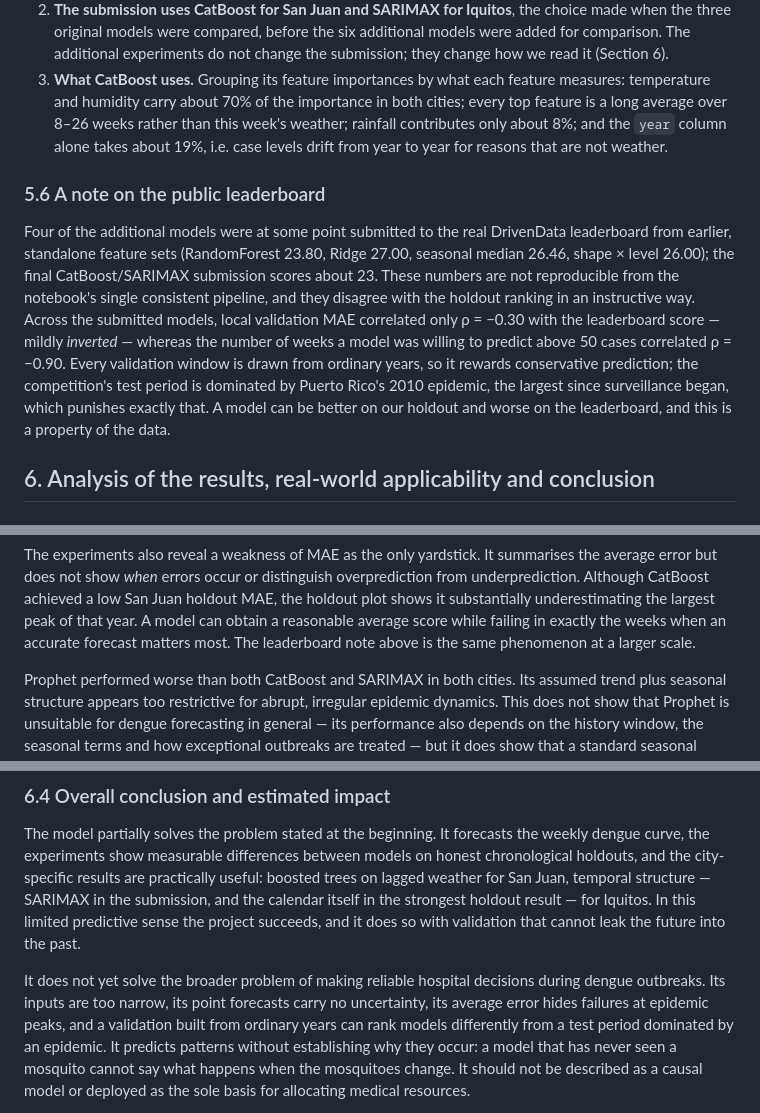
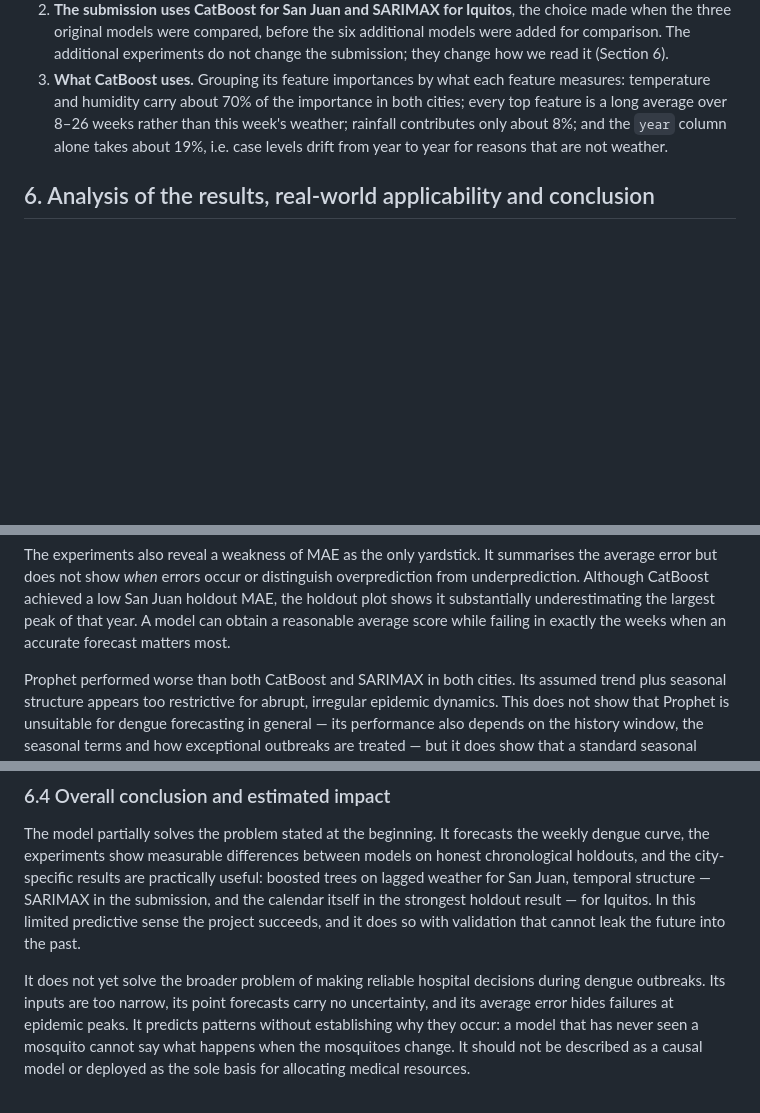
Before and after one commit to nurdauletakhanov/dengai-coursework, a Markdown page: report/report.md, 3 parts joined by grey strips. Rendered like a GitHub page; blank space fills up the shorter version.

Commit message:
Report: remove the leaderboard section

```diff
--- a/report/report.md
+++ b/report/report.md
@@ -328,21 +328,6 @@ Three things stand out, independently of the exact decimals:
    rainfall contributes only about 8%; and the `year` column alone takes about 19%, i.e.
    case levels drift from year to year for reasons that are not weather.
 
-### 5.6 A note on the public leaderboard
-
-Four of the additional models were at some point submitted to the real DrivenData
-leaderboard from earlier, standalone feature sets (RandomForest 23.80, Ridge 27.00,
-seasonal median 26.46, shape × level 26.00); the final CatBoost/SARIMAX submission scores
-about 23. These numbers are not reproducible from the notebook's single
-consistent pipeline, and they disagree with the holdout ranking in an instructive way.
-Across the submitted models, local validation MAE correlated only ρ = −0.30 with the
-leaderboard score — mildly *inverted* — whereas the number of weeks a model was willing to
-predict above 50 cases correlated ρ = −0.90. Every validation window is drawn from
-ordinary years, so it rewards conservative prediction; the competition's test period is
-dominated by Puerto Rico's 2010 epidemic, the largest since surveillance began, which
-punishes exactly that. A model can be better on our holdout and worse on the
-leaderboard, and this is a property of the data.
-
 ## 6. Analysis of the results, real-world applicability and conclusion
 
 ### 6.1 What the experiments show
@@ -371,7 +356,7 @@ average error but does not show *when* errors occur or distinguish overpredictio
 underprediction. Although CatBoost achieved a low San Juan holdout MAE, the holdout plot
 shows it substantially underestimating the largest peak of that year. A model can obtain a
 reasonable average score while failing in exactly the weeks when an accurate forecast
-matters most. The leaderboard note above is the same phenomenon at a larger scale.
+matters most.
 
 Prophet performed worse than both CatBoost and SARIMAX in both cities. Its assumed trend
 plus seasonal structure appears too restrictive for abrupt, irregular epidemic dynamics.
@@ -470,8 +455,7 @@ the future into the past.
 
 It does not yet solve the broader problem of making reliable hospital decisions during
 dengue outbreaks. Its inputs are too narrow, its point forecasts carry no uncertainty,
-its average error hides failures at epidemic peaks, and a validation built from ordinary
-years can rank models differently from a test period dominated by an epidemic. It
+and its average error hides failures at epidemic peaks. It
 predicts patterns without establishing why they occur: a model that has never seen a
 mosquito cannot say what happens when the mosquitoes change. It should not be described
 as a causal model or deployed as the sole basis for allocating medical resources.
```
